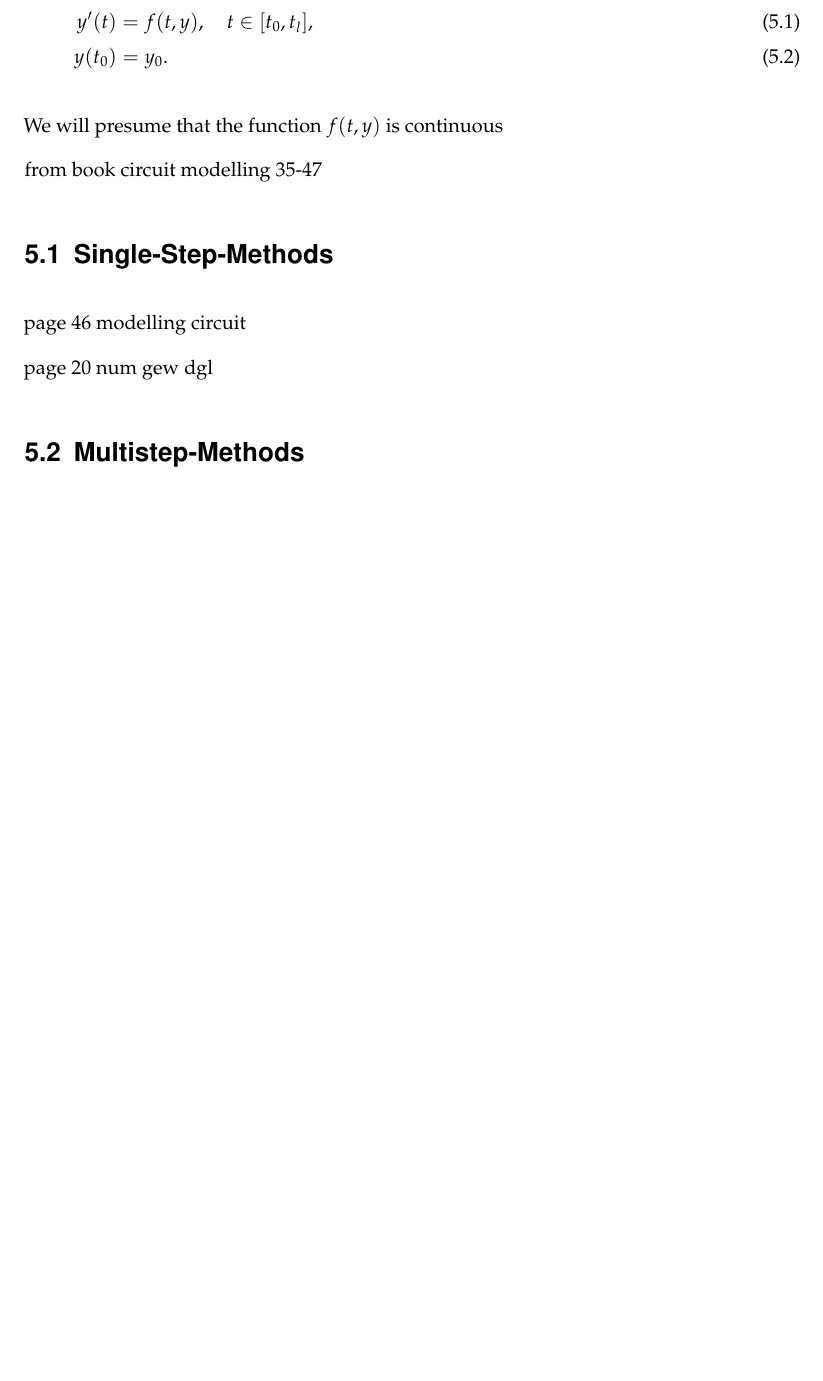
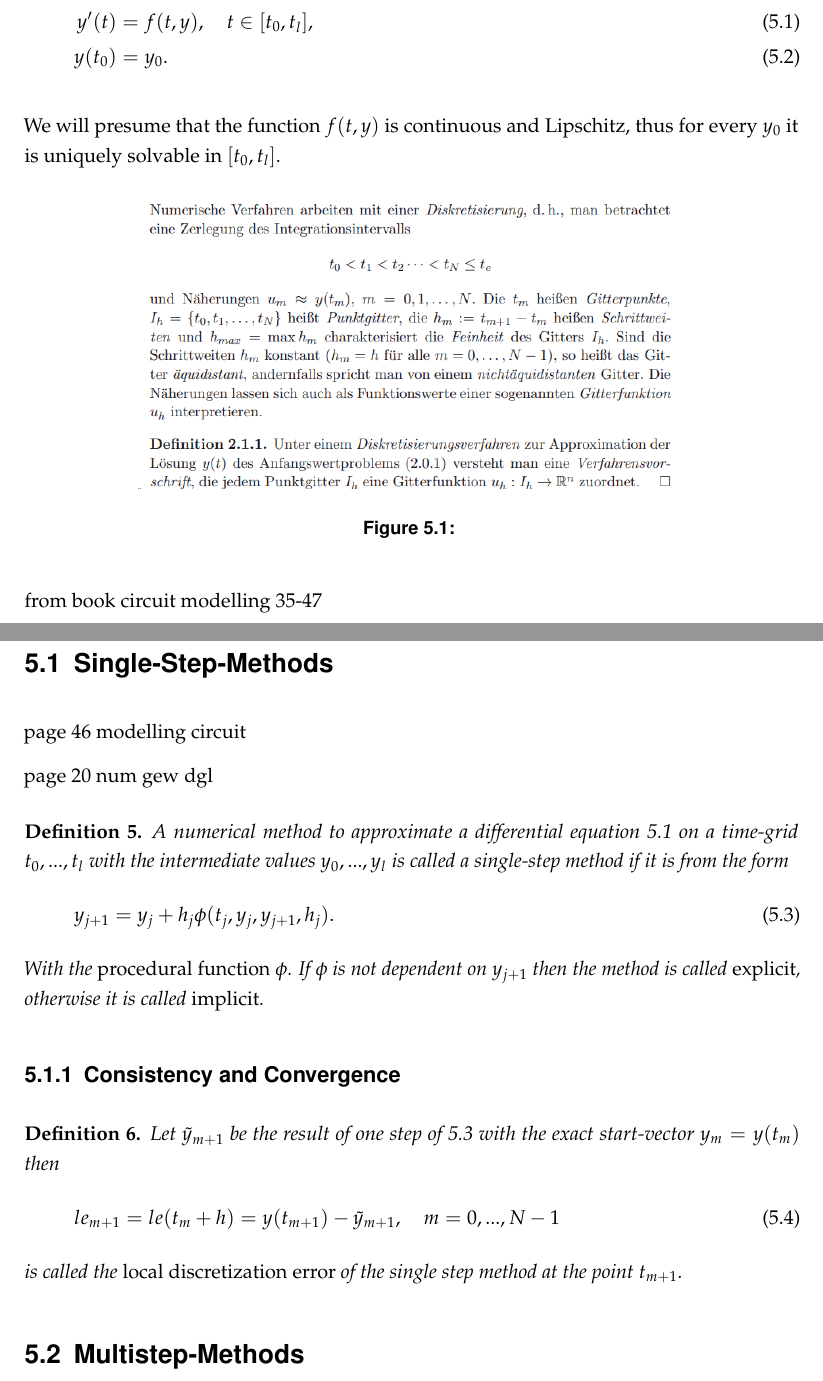
Before and after one commit to dede6487/Circuit-Modelling, a LaTeX thesis (TeX/MAIN.tex, which reads TeX/chapters/Numerical_Solution.tex): part of page 26 of 33 before the commit and two parts of pages 26 and 27 of 33 after it, the two joined at a grey line, cut so that both start at the same text, the shorter picture padded with empty space. Compiled offline with pdfLaTeX.

Commit message:
single step methods

```diff
--- a/TeX/chapters/Numerical_Solution.tex
+++ b/TeX/chapters/Numerical_Solution.tex
@@ -10,8 +10,14 @@ We will first focus on the general methods used for solving a more general probl
 \end{align}
 
 
-We will presume that the function $f(t,y)$ is continuous
+We will presume that the function $f(t,y)$ is continuous and Lipschitz, thus for every $y_0$ it is uniquely solvable in $[t_0, t_l]$.
 
+\begin{figure}[H]
+	\centering
+	\includegraphics[width=0.7\linewidth]{screenshot015}
+	\caption{}
+	\label{fig:screenshot015}
+\end{figure}
 
 from book circuit modelling 35-47
 
@@ -19,6 +25,28 @@ from book circuit modelling 35-47
 	page 46 modelling circuit
 
 	page 20 num gew dgl
+
+	\begin{definition}
+		A numerical method to approximate a differential equation \ref{general numerical problem} on a time-grid $t_0,...,t_l$ with the intermediate values $y_0,...,y_l$ is called a single-step method if it is from the form
+		\begin{equation}
+			\label{single-step method}
+			y_{j+1} = y_j + h_j \phi(t_j,y_j, y_{j+1},h_j).
+		\end{equation}
+		With the \emph{procedural function} $\phi$. If $\phi$ is not dependent on $y_{j+1}$ then the method is called \emph{explicit}, otherwise it is called \emph{implicit}.
+	\end{definition}
+
+	\subsection{Consistency and Convergence}
+
+	\begin{definition}
+		Let $\tilde{y}_{m+1}$ be the result of one step of \ref{single-step method} with the exact start-vector $y_m = y(t_m)$ then
+		\begin{equation}
+			\label{local discretization error single step}
+			le_{m+1} = le(t_m+h) = y(t_{m+1}) - \tilde{y}_{m+1}, \quad m = 0,...,N-1
+		\end{equation}
+		is called the \emph{local discretization error} of the single step method at the point $t_{m+1}$.
+	\end{definition}
+
+
 \section{Multistep-Methods}
 	based on chapter 4 of book num gew dgl steif nichtsteif \newline
 	Linear multistep methods use approxiamtions $u_{m+l}$ along the gridpoints $t_{m+l}, \quad l=0,1,...,k-1$ to calculate the new approximation $u_{m+k}$ at $t_{m+k}$. WE will first discuss topics related to the order of the methods depending on its parameters, stability and convergence.
```
Also changed, not shown: TeX/MAIN.pdf, TeX/screenshot015.png (added), 7 other files. Lines whose indentation alone changed are shown as unchanged.
